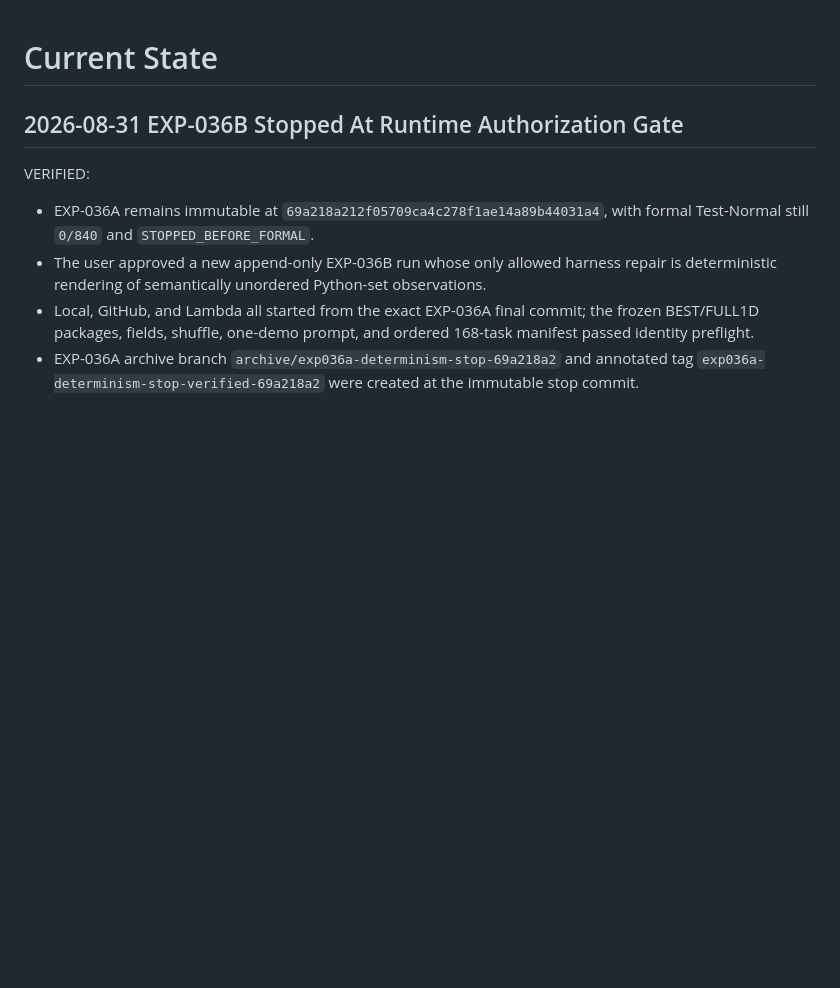
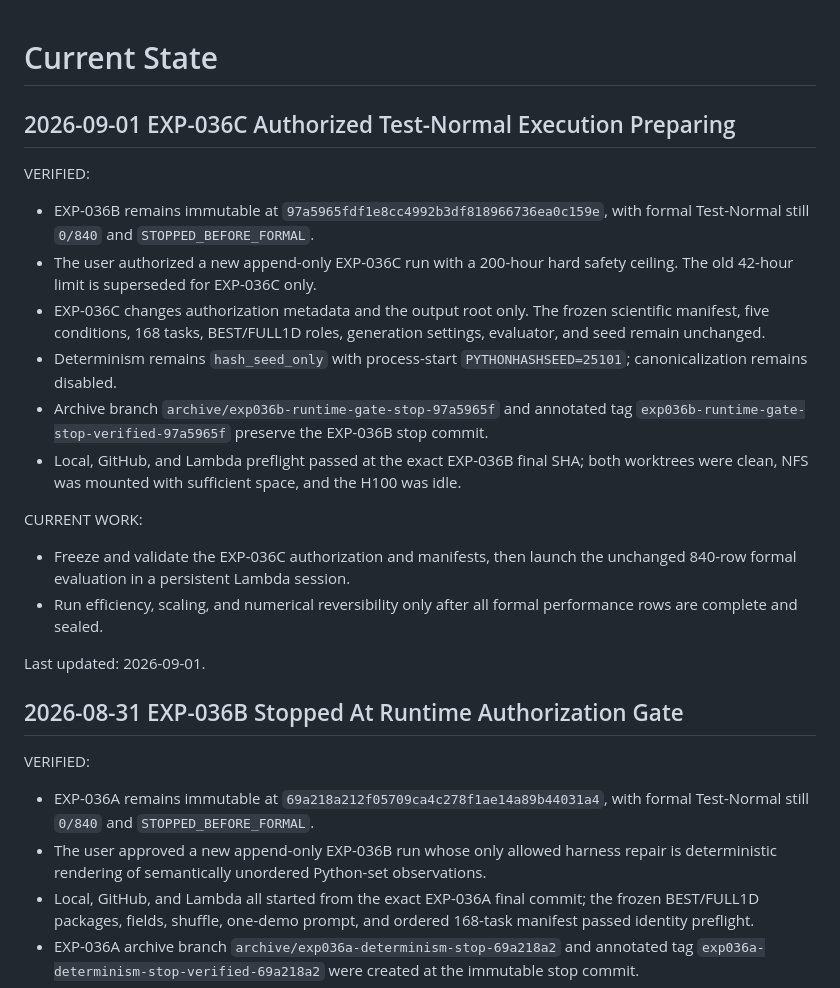
Before and after one commit to BenjaminGump/rcmf-research, a Markdown page: research/CURRENT_STATE.md, the part around the change. GitHub-like rendering; blank space fills up the shorter version.

Commit message:
charter EXP-036C authorized execution

```diff
--- a/research/CURRENT_STATE.md
+++ b/research/CURRENT_STATE.md
@@ -1,4 +1,34 @@
 # Current State
+
+## 2026-09-01 EXP-036C Authorized Test-Normal Execution Preparing
+
+VERIFIED:
+
+- EXP-036B remains immutable at
+  `97a5965fdf1e8cc4992b3df818966736ea0c159e`, with formal Test-Normal still
+  `0/840` and `STOPPED_BEFORE_FORMAL`.
+- The user authorized a new append-only EXP-036C run with a 200-hour hard
+  safety ceiling. The old 42-hour limit is superseded for EXP-036C only.
+- EXP-036C changes authorization metadata and the output root only. The frozen
+  scientific manifest, five conditions, 168 tasks, BEST/FULL1D roles,
+  generation settings, evaluator, and seed remain unchanged.
+- Determinism remains `hash_seed_only` with process-start
+  `PYTHONHASHSEED=25101`; canonicalization remains disabled.
+- Archive branch `archive/exp036b-runtime-gate-stop-97a5965f` and annotated
+  tag `exp036b-runtime-gate-stop-verified-97a5965f` preserve the EXP-036B stop
+  commit.
+- Local, GitHub, and Lambda preflight passed at the exact EXP-036B final SHA;
+  both worktrees were clean, NFS was mounted with sufficient space, and the
+  H100 was idle.
+
+CURRENT WORK:
+
+- Freeze and validate the EXP-036C authorization and manifests, then launch
+  the unchanged 840-row formal evaluation in a persistent Lambda session.
+- Run efficiency, scaling, and numerical reversibility only after all formal
+  performance rows are complete and sealed.
+
+Last updated: 2026-09-01.
 
 ## 2026-08-31 EXP-036B Stopped At Runtime Authorization Gate
 
```
Also changed, not shown: AGENTS.md (+21 -0 lines).
